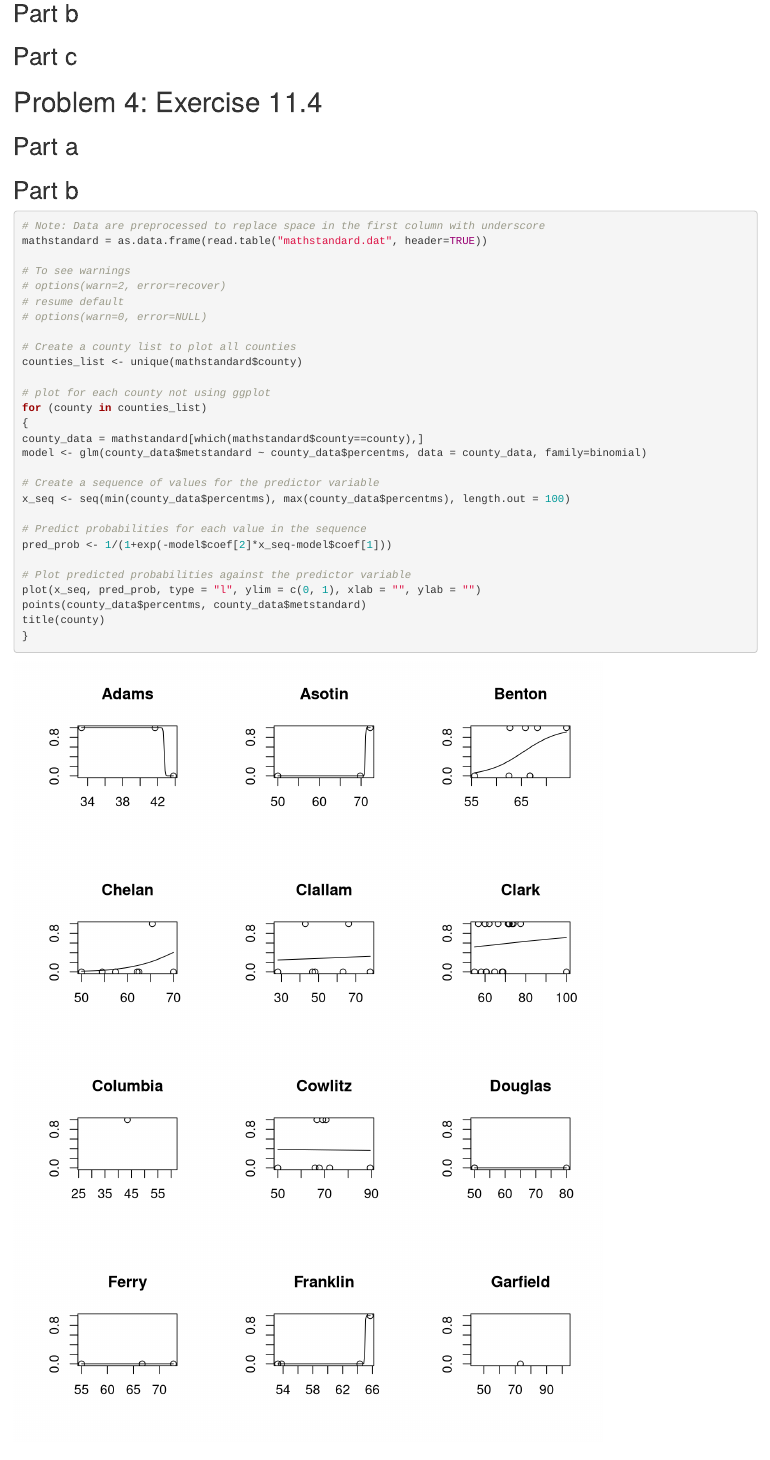
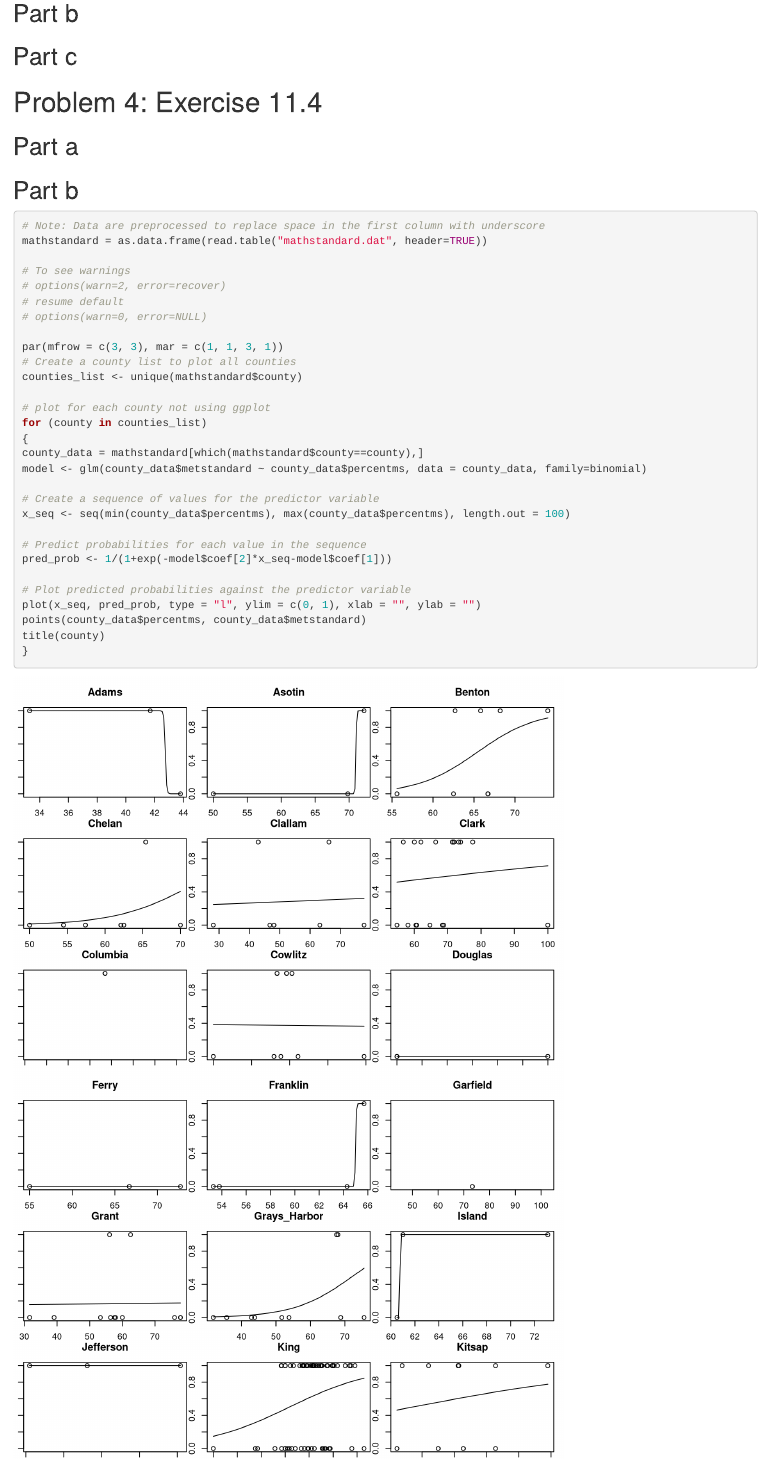
Before and after one commit to cld4h/DASC_6510_Assignment, an R Markdown document (AST2/Ast2.Rmd): the page in a window 1100 px wide, from 12250 px down. Rendered offline with R 4.5, knitr and Pandoc, with nearby package versions; some code elsewhere in the file could not run offline.

Commit message:
graphsize changed

````diff
--- a/AST2/Ast2.Rmd
+++ b/AST2/Ast2.Rmd
@@ -531,7 +531,7 @@ a) The unknown parameters in the model include population-level parameters $\{\b
 b) Before we do a Bayesian analysis, we will get some ad hoc estimates of these parameters via maximum likelihood: Fit a separate logistic regression model for each group, possibly using the \FunctionTok{glm} command in R via \NormalTok{beta.j <- glm(y.j \~ X.j, family=binomial)\$coef}. Explain any problems you have with obtaining estimates for each county. Plot $\text{exp}\{\hat{\beta}_{0,j} + \hat{\beta}_{1,j}x\}/(1 + \text{exp}\{\hat{\beta}_{0,j} + \hat{\beta}_{1,j}x\})$ as a function of $x$ for each county and describe what you see. Using maximum likelihood estimates only from those counties with 10 or more schools, obtain ad hoc estimates $\hat{\boldsymbol{\theta}}$ and $\hat{\Sigma}$ of $\boldsymbol{\theta}$ and $\Sigma$. Note that these estimates may not be representative of patterns from schools with small sample sizes.
 }
 
-```{r fig.height = 2.5, fig.width = 2.5, warning= FALSE}
+```{r warning= FALSE}
 # Note: Data are preprocessed to replace space in the first column with underscore
 mathstandard = as.data.frame(read.table("mathstandard.dat", header=TRUE))
 
@@ -540,6 +540,7 @@ mathstandard = as.data.frame(read.table("mathstandard.dat", header=TRUE))
 # resume default
 # options(warn=0, error=NULL)
 
+par(mfrow = c(3, 3), mar = c(1, 1, 3, 1))
 # Create a county list to plot all counties
 counties_list <- unique(mathstandard$county)
 
````
